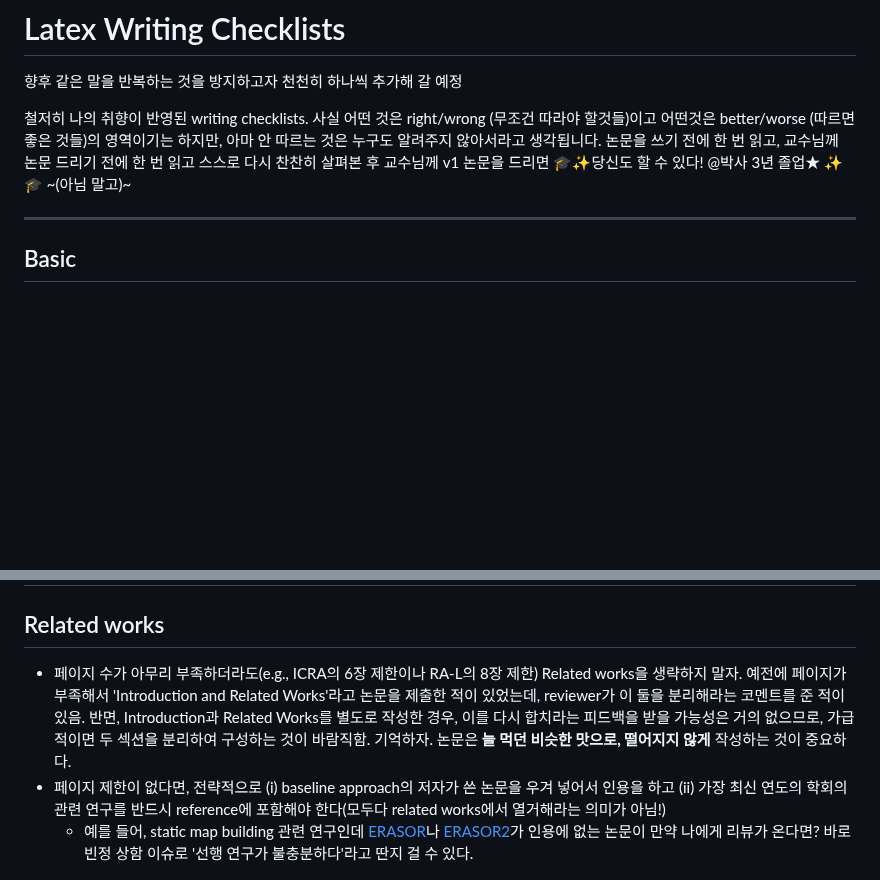
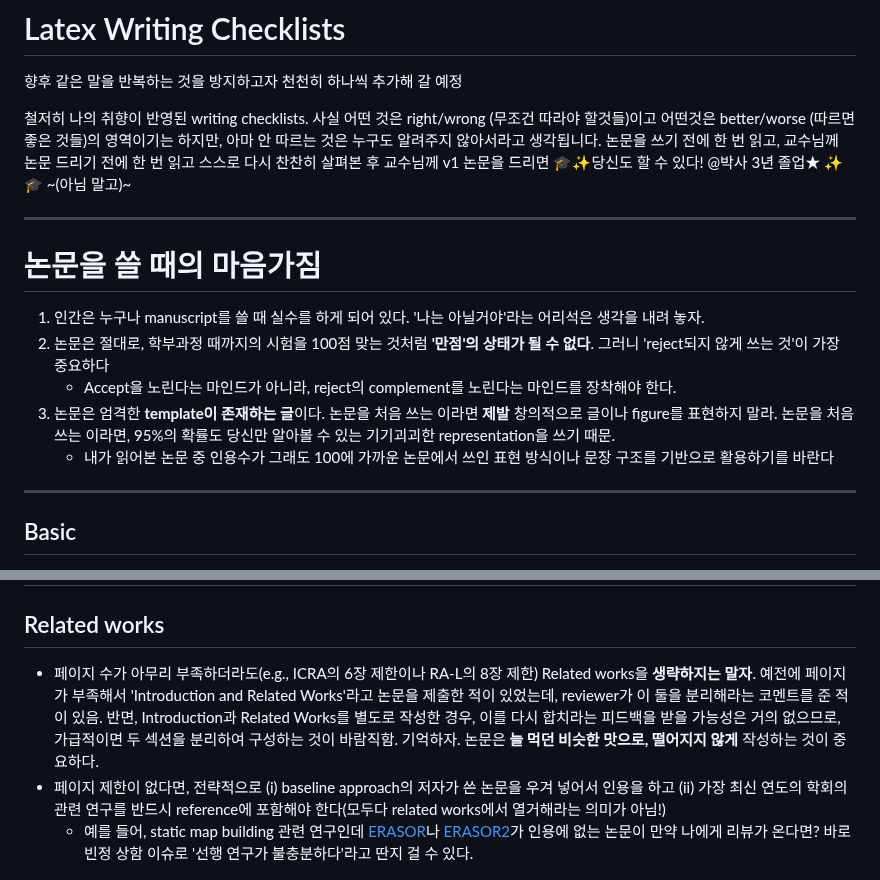
Before and after one commit to LimHyungTae/paper-writing-checklist, a Markdown page: README.md, 2 parts joined by grey strips. Rendered like a GitHub page; blank space fills up the shorter version.

```diff
--- a/README.md
+++ b/README.md
@@ -4,6 +4,16 @@
 
 철저히 나의 취향이 반영된 writing checklists. 사실 어떤 것은 right/wrong (무조건 따라야 할것들)이고 어떤것은 better/worse (따르면 좋은 것들)의 영역이기는 하지만, 아마 안 따르는 것은 누구도 알려주지 않아서라고 생각됩니다.
 논문을 쓰기 전에 한 번 읽고, 교수님께 논문 드리기 전에 한 번 읽고 스스로 다시 찬찬히 살펴본 후 교수님께 v1 논문을 드리면 🎓✨당신도 할 수 있다! @박사 3년 졸업★ ✨🎓 ~(아님 말고)~
+
+---
+
+# 논문을 쓸 때의 마음가짐
+
+1. 인간은 누구나 manuscript를 쓸 때 실수를 하게 되어 있다. '나는 아닐거야'라는 어리석은 생각을 내려 놓자.
+2. 논문은 절대로, 학부과정 때까지의 시험을 100점 맞는 것처럼 **'만점'의 상태가 될 수 없다**.  그러니 'reject되지 않게 쓰는 것'이 가장 중요하다
+    * Accept을 노린다는 마인드가 아니라, reject의 complement를 노린다는 마인드를 장착해야 한다.
+3. 논문은 엄격한 **template이 존재하는 글**이다. 논문을 처음 쓰는 이라면 **제발** 창의적으로 글이나 figure를 표현하지 말라. 논문을 처음 쓰는 이라면, 95%의 확률도 당신만 알아볼 수 있는 기기괴괴한 representation을 쓰기 때문.
+    * 내가 읽어본 논문 중 인용수가 그래도 100에 가까운 논문에서 쓰인 표현 방식이나 문장 구조를 기반으로 활용하기를 바란다
 
 ---
 
@@ -57,7 +67,7 @@
 
 ## Related works
 
-* 페이지 수가 아무리 부족하더라도(e.g., ICRA의 6장 제한이나 RA-L의 8장 제한) Related works을 생략하지 말자. 예전에 페이지가 부족해서 'Introduction and Related Works'라고 논문을 제출한 적이 있었는데, reviewer가 이 둘을 분리해라는 코멘트를 준 적이 있음. 반면, Introduction과 Related Works를 별도로 작성한 경우, 이를 다시 합치라는 피드백을 받을 가능성은 거의 없으므로, 가급적이면 두 섹션을 분리하여 구성하는 것이 바람직함. 기억하자. 논문은 **늘 먹던 비슷한 맛으로, 떨어지지 않게** 작성하는 것이 중요하다.
+* 페이지 수가 아무리 부족하더라도(e.g., ICRA의 6장 제한이나 RA-L의 8장 제한) Related works을 **생략하지는 말자**. 예전에 페이지가 부족해서 'Introduction and Related Works'라고 논문을 제출한 적이 있었는데, reviewer가 이 둘을 분리해라는 코멘트를 준 적이 있음. 반면, Introduction과 Related Works를 별도로 작성한 경우, 이를 다시 합치라는 피드백을 받을 가능성은 거의 없으므로, 가급적이면 두 섹션을 분리하여 구성하는 것이 바람직함. 기억하자. 논문은 **늘 먹던 비슷한 맛으로, 떨어지지 않게** 작성하는 것이 중요하다.
 * 페이지 제한이 없다면, 전략적으로 (i) baseline approach의 저자가 쓴 논문을 우겨 넣어서 인용을 하고 (ii) 가장 최신 연도의 학회의 관련 연구를 반드시 reference에 포함해야 한다(모두다 related works에서 열거해라는 의미가 아님!)
   * 예를 들어, static map building 관련 연구인데 [ERASOR](https://arxiv.org/abs/2103.04316)나 [ERASOR2](https://www.ipb.uni-bonn.de/wp-content/papercite-data/pdf/lim2023rss.pdf)가 인용에 없는 논문이 만약 나에게 리뷰가 온다면? 바로 빈정 상함 이슈로 '선행 연구가 불충분하다'라고 딴지 걸 수 있다.
 
```
